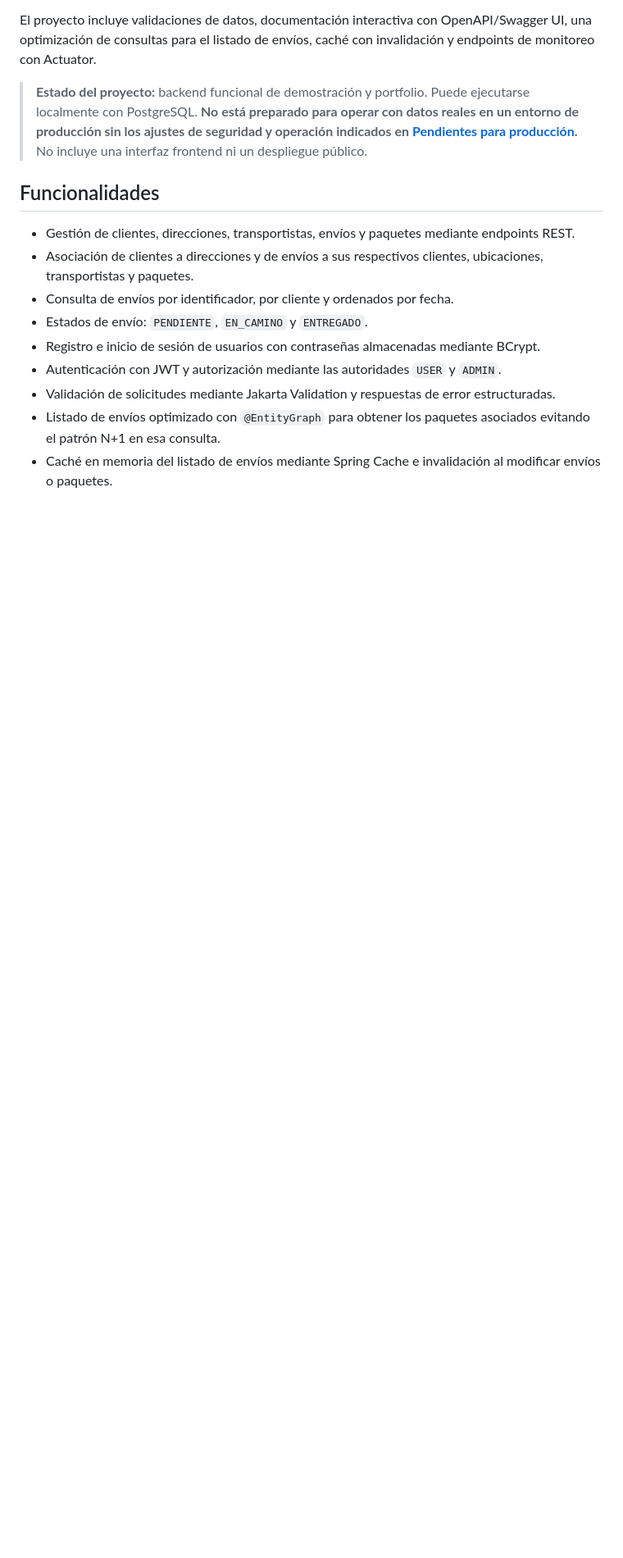
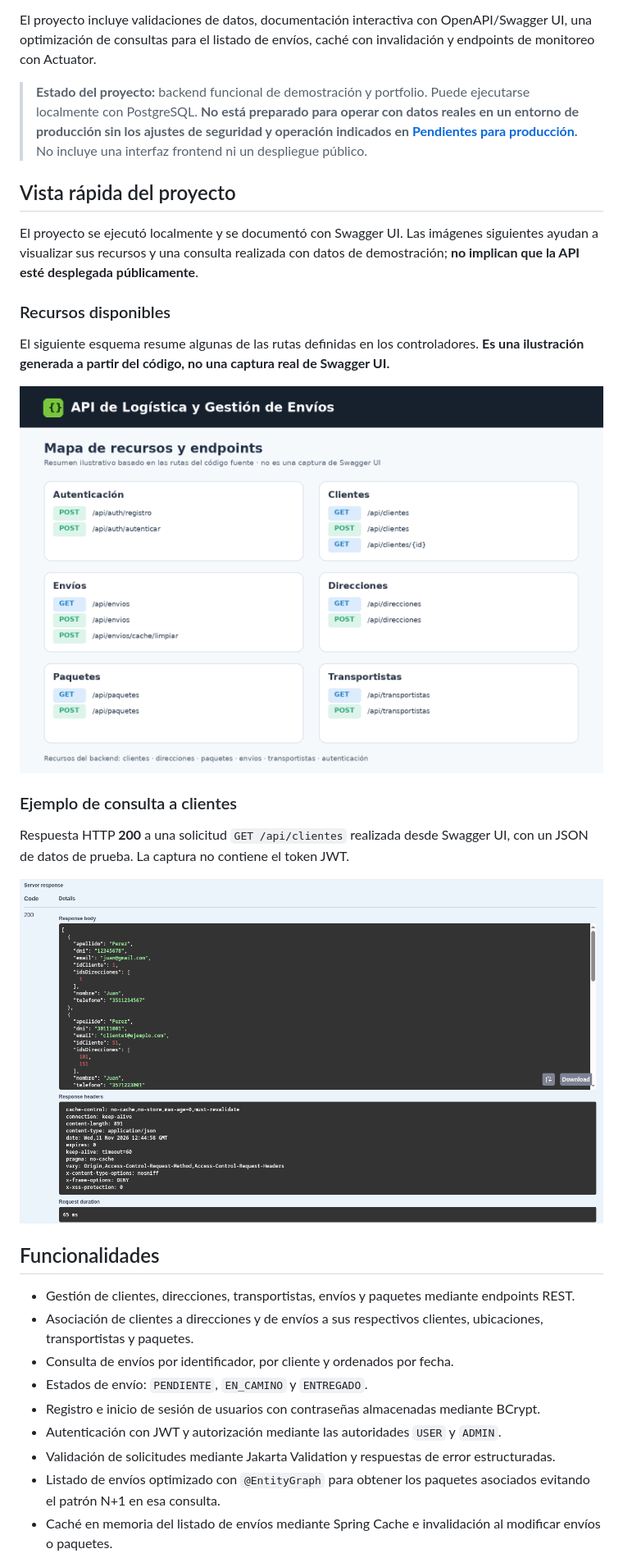
Before and after one commit to OctavioBressan/logistica-api, a Markdown page: README.md, the part around the change. Shown at 82% size. GitHub-like rendering; pictures changed too: docs/images/consulta-clientes.png (added), docs/images/swagger-general.png (added); blank space fills up the shorter version.

Commit message:
Cambios en el README

```diff
--- a/README.md
+++ b/README.md
@@ -5,6 +5,22 @@ API REST desarrollada con Java 21 y Spring Boot para administrar clientes, direc
 El proyecto incluye validaciones de datos, documentación interactiva con OpenAPI/Swagger UI, una optimización de consultas para el listado de envíos, caché con invalidación y endpoints de monitoreo con Actuator.
 
 > **Estado del proyecto:** backend funcional de demostración y portfolio. Puede ejecutarse localmente con PostgreSQL. **No está preparado para operar con datos reales en un entorno de producción sin los ajustes de seguridad y operación indicados en [Pendientes para producción](docs/PENDIENTES_PRODUCCION.md).** No incluye una interfaz frontend ni un despliegue público.
+
+## Vista rápida del proyecto
+
+El proyecto se ejecutó localmente y se documentó con Swagger UI. Las imágenes siguientes ayudan a visualizar sus recursos y una consulta realizada con datos de demostración; **no implican que la API esté desplegada públicamente**.
+
+### Recursos disponibles
+
+El siguiente esquema resume algunas de las rutas definidas en los controladores. **Es una ilustración generada a partir del código, no una captura real de Swagger UI.**
+
+![Resumen visual de recursos y endpoints de la API](docs/images/swagger-general.png)
+
+### Ejemplo de consulta a clientes
+
+Respuesta HTTP **200** a una solicitud `GET /api/clientes` realizada desde Swagger UI, con un JSON de datos de prueba. La captura no contiene el token JWT.
+
+![Respuesta de GET /api/clientes en Swagger UI](docs/images/consulta-clientes.png)
 
 ## Funcionalidades
 
```
